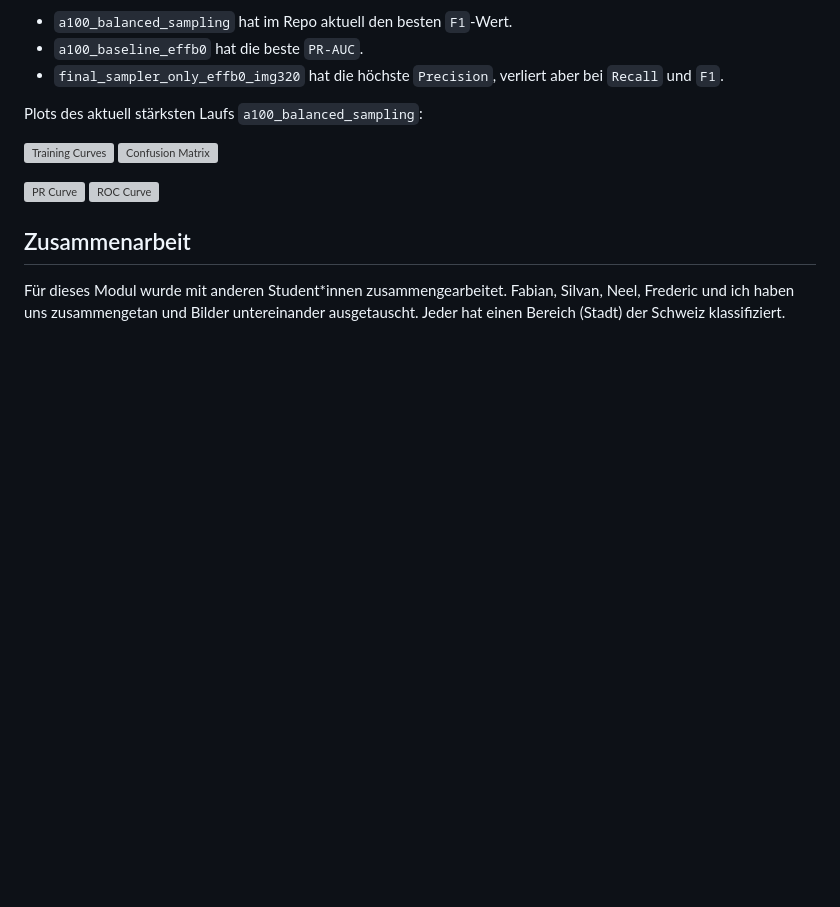
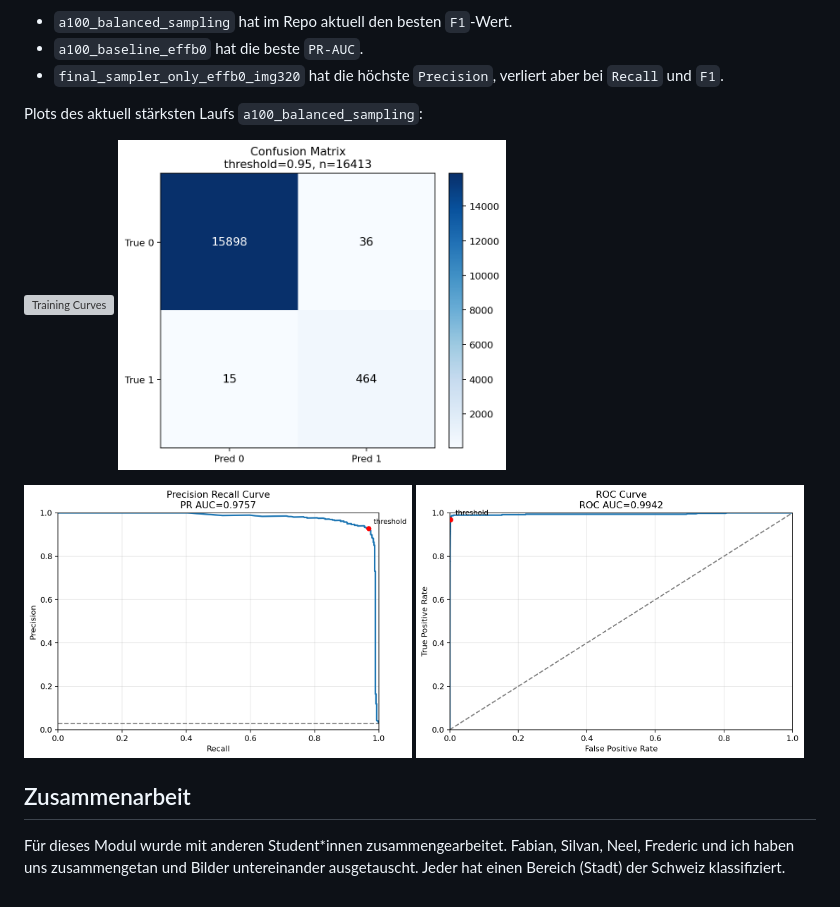
Before and after one commit to larscoo/DL-Swisstopo, a Markdown page: README.md, the part around the change. Drawn GitHub-style; blank space fills up the shorter version; grey boxes are pictures that could not be loaded.

Commit message:
corrected paths for pots

```diff
--- a/README.md
+++ b/README.md
@@ -251,12 +251,12 @@ Kurz gelesen:
 Plots des aktuell stärksten Laufs `a100_balanced_sampling`:
 
 <p>
-  <img src="plots/a100_balanced_sampling/training_curves.png" alt="Training Curves" width="49%" />
-  <img src="plots/a100_balanced_sampling/confusion_matrix.png" alt="Confusion Matrix" width="49%" />
+  <img src="plots/model_plots/a100_balanced_sampling/training_curves.png" alt="Training Curves" width="49%" />
+  <img src="plots/model_plots/a100_balanced_sampling/confusion_matrix.png" alt="Confusion Matrix" width="49%" />
 </p>
 <p>
-  <img src="plots/a100_balanced_sampling/pr_curve.png" alt="PR Curve" width="49%" />
-  <img src="plots/a100_balanced_sampling/roc_curve.png" alt="ROC Curve" width="49%" />
+  <img src="plots/model_plots/a100_balanced_sampling/pr_curve.png" alt="PR Curve" width="49%" />
+  <img src="plots/model_plots/a100_balanced_sampling/roc_curve.png" alt="ROC Curve" width="49%" />
 </p>
 
 ## Zusammenarbeit
```
